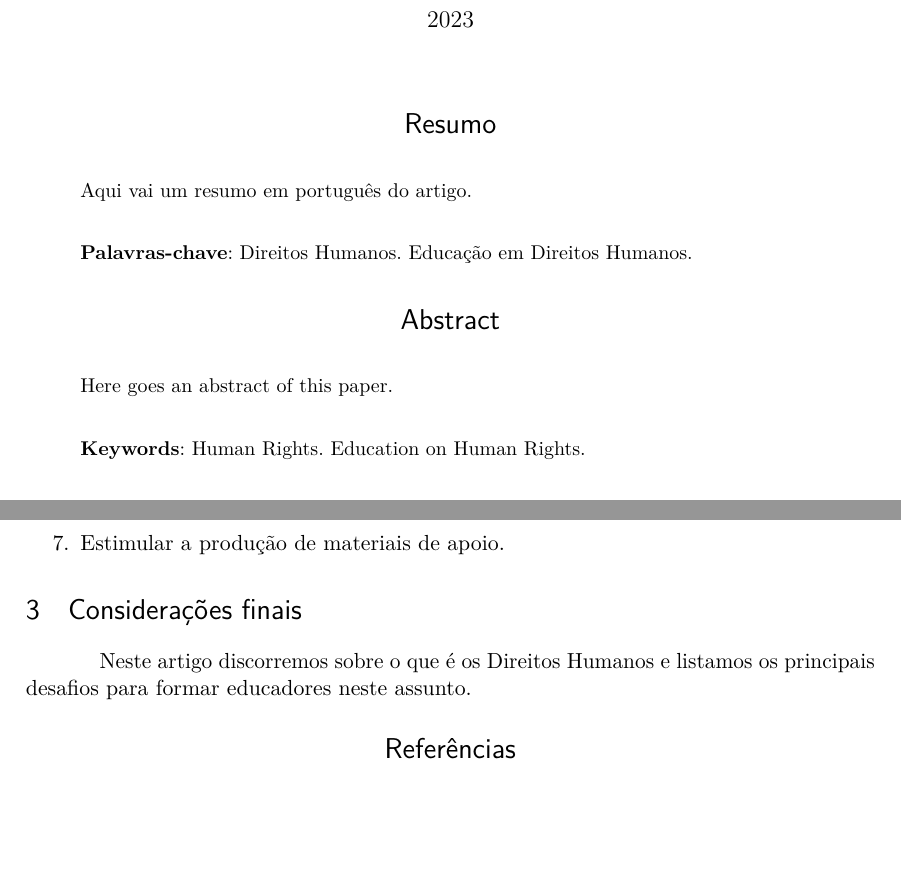
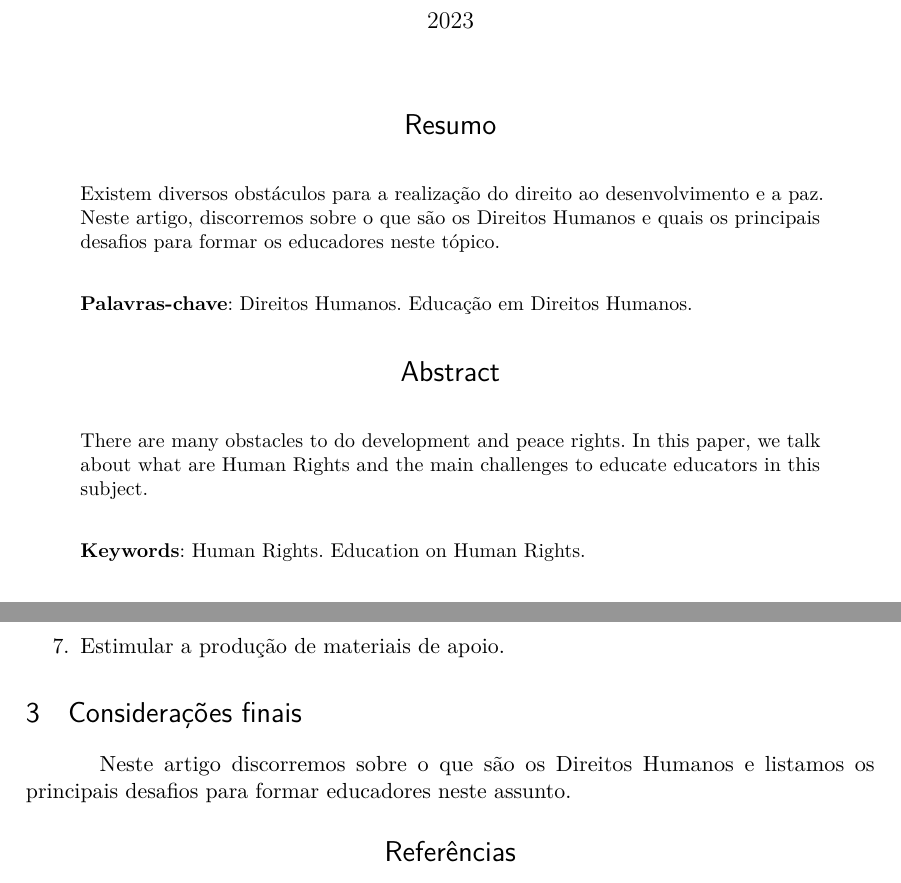
Before and after one commit to fabriciofx/mtc, a LaTeX thesis (atividade5/atividade5.tex): two parts of pages 1 and 2 of 3, joined at a grey line, cut so that both start at the same text. Compiled offline with pdfLaTeX.

Commit message:
Adiciona atividade 5

```diff
--- a/atividade5/atividade5.tex
+++ b/atividade5/atividade5.tex
@@ -171,7 +171,10 @@
 
 % Resumo em português
 \begin{resumoumacoluna}
- Aqui vai um resumo em português do artigo.
+ Existem diversos obstáculos para a realização do direito ao desenvolvimento
+ e a paz. Neste artigo, discorremos sobre o que são os Direitos Humanos e quais
+ os principais desafios para formar os educadores neste tópico.
+
 
  \vspace{\onelineskip}
 
@@ -184,7 +187,9 @@
 \renewcommand{\resumoname}{Abstract}
 \begin{resumoumacoluna}
  \begin{otherlanguage*}{english}
-   Here goes an abstract of this paper.
+   There are many obstacles to do development and peace rights. In this paper,
+   we talk about what are Human Rights and the main challenges to educate
+   educators in this subject.
 
    \vspace{\onelineskip}
 
@@ -268,7 +273,7 @@ América Latina e no Brasil: gênese histórica e realidade atual'' são:
 % ------------------------------------------------------------------------------
 \section{Considerações finais}
 
-Neste artigo discorremos sobre o que é os Direitos Humanos e listamos os
+Neste artigo discorremos sobre o que são os Direitos Humanos e listamos os
 principais desafios para formar educadores neste assunto.
 
 
```
Also changed, not shown: atividade5/atividade5.pdf, atividade5/atividade5.tex (2 more changed lines).
